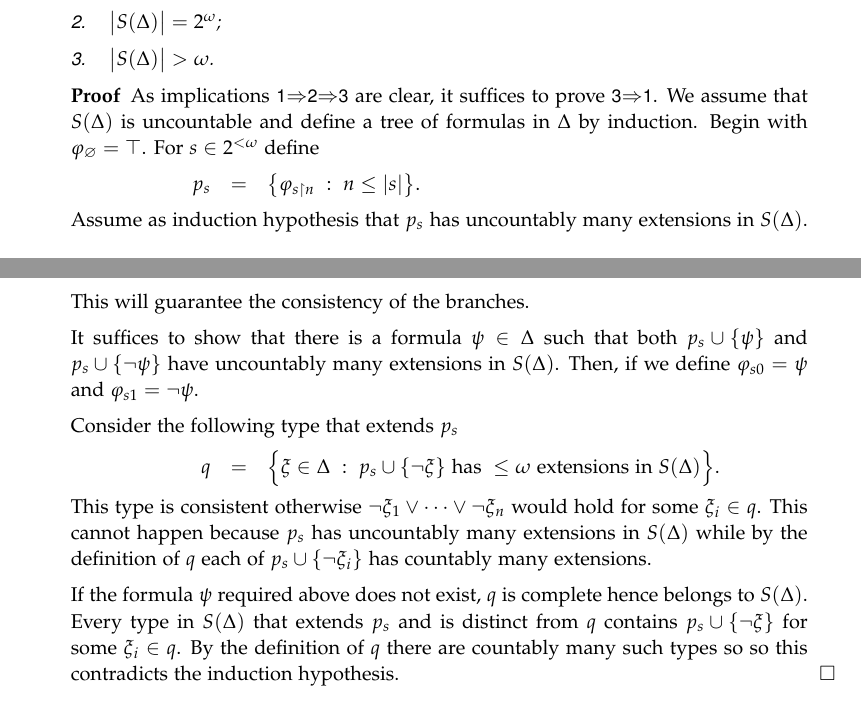
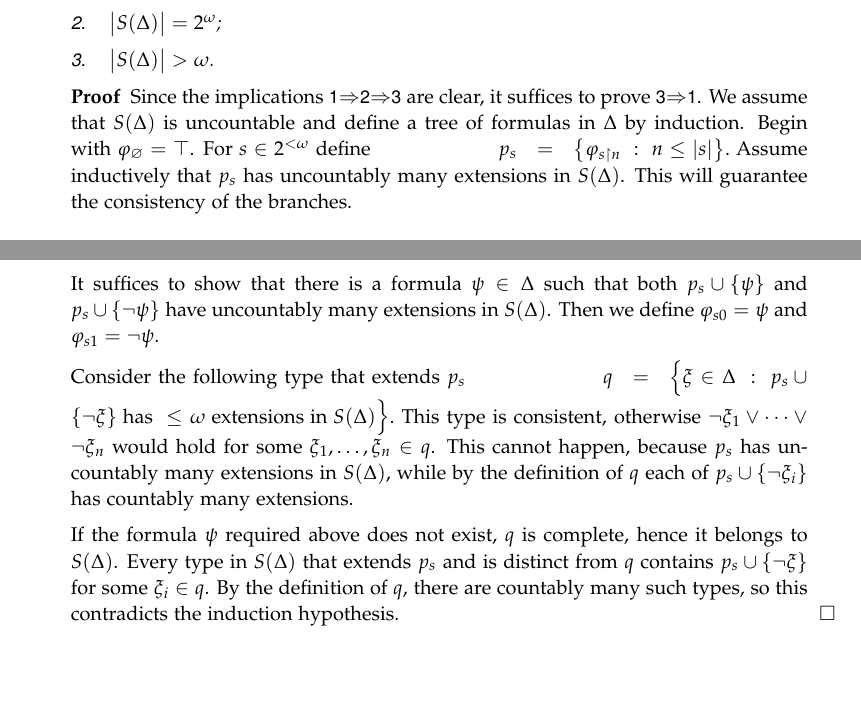
Before and after one commit to domenicozambella/creche, a LaTeX thesis (countable.tex): two parts of pages 6 and 7 of 9, joined at a grey line, cut so that both start at the same text, the shorter picture padded with empty space. Compiled offline with pdfLaTeX.

Commit message:
s rewriting 12.19

```diff
--- a/countable.tex
+++ b/countable.tex
@@ -466,29 +466,35 @@ Then the following are equivalent\nobreak
 \end{itemize}
 \end{lemma}
 \begin{proof}
-As implications \ssf{1}$\IMP$\ssf{2}$\IMP$\ssf{3} are clear, it suffices to prove \ssf{3}$\IMP$\ssf{1}.
-We assume that $S(\Delta)$ is uncountable and define a tree of formulas in $\Delta$ by induction.
+Since the implications \ssf{1}$\IMP$\ssf{2}$\IMP$\ssf{3} are clear, it
+suffices to prove \ssf{3}$\IMP$\ssf{1}.
+We assume that $S(\Delta)$ is uncountable and define a tree of
+formulas in $\Delta$ by induction.
 Begin with $\phi_\0=\top$.
 For $s\in 2^{<\omega}$ define
-
 \ceq{\hfill p_s}{=}{\big\{\phi_{s\restriction n}\ :\ n\le|s|\big\}.}
-
-Assume as induction hypothesis that $p_s$ has uncountably many extensions in $S(\Delta)$.
+Assume inductively that $p_s$ has uncountably many extensions in $S(\Delta)$.
 This will guarantee the consistency of the branches.
 
-It suffices to show that there is a formula $\psi\in\Delta$ such that both $p_s\cup\{\psi\}$ and $p_s\cup\{\neg\psi\}$ have uncountably many extensions in $S(\Delta)$.
-Then, if we define $\phi_{s0}=\psi$ and $\phi_{s1}=\neg\psi$.
+It suffices to show that there is a formula $\psi\in\Delta$ such that
+both $p_s\cup\{\psi\}$ and $p_s\cup\{\neg\psi\}$ have uncountably many
+extensions in $S(\Delta)$.
+Then we define $\phi_{s0}=\psi$ and $\phi_{s1}=\neg\psi$.
 
 Consider the following type that extends $p_s$
+\ceq{\hfill q}{=}{\Big\{\xi\in\Delta\ :\ p_s\cup\{\neg\xi\} \textrm{
+has }\le\omega\textrm{ extensions in }S(\Delta)\Big\}.}
+This type is consistent, otherwise $\neg\xi_1\vee\dots\vee\neg\xi_n$
+would hold for some $\xi_1, \ldots, \xi_n \in q$.
+This cannot happen, because $p_s$ has uncountably many extensions in
+$S(\Delta)$, while by the definition of $q$ each of
+$p_s\cup\{\neg\xi_i\}$ has countably many extensions.
 
-\ceq{\hfill q}{=}{\Big\{\xi\in\Delta\ :\ p_s\cup\{\neg\xi\} \textrm{ has }\le\omega\textrm{ extensions in }S(\Delta)\Big\}.}
-
-This type is consistent otherwise $\neg\xi_1\vee\dots\vee\neg\xi_n$ would hold for some $\xi_i\in q$.
-This cannot happen because $p_s$ has uncountably many extensions in $S(\Delta)$ while by the definition of $q$ each of  $p_s\cup\{\neg\xi_i\}$ has countably many extensions.
-
-If the formula $\psi$ required above does not exist, $q$ is complete hence belongs to $S(\Delta)$.
-Every type in $S(\Delta)$ that extends $p_s$ and is distinct from $q$ contains $p_s\cup\{\neg\xi\}$ for some $\xi_i\in q$.
-By the definition of $q$ there are countably many such types so
+If the formula $\psi$ required above does not exist, $q$ is complete,
+hence it belongs to $S(\Delta)$.
+Every type in $S(\Delta)$ that extends $p_s$ and is distinct from $q$
+contains $p_s\cup\{\neg\xi\}$ for some $\xi_i\in q$.
+By the definition of $q$, there are countably many such types,
 so this contradicts the induction hypothesis.
 \end{proof}
 
```
Also changed, not shown: creche.pdf.
